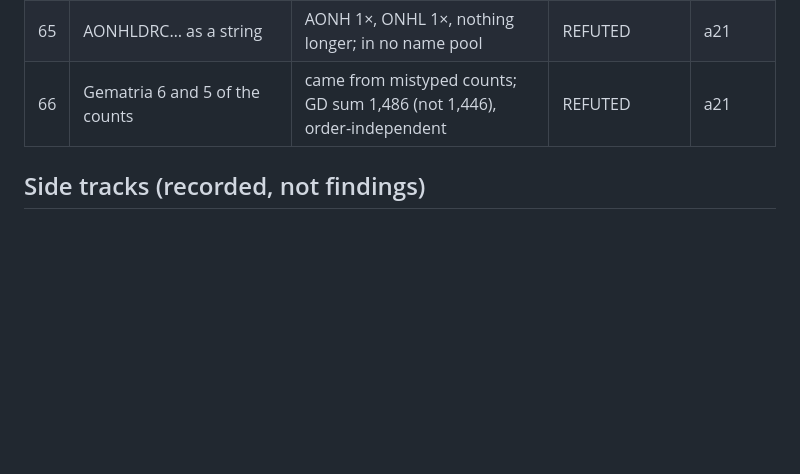
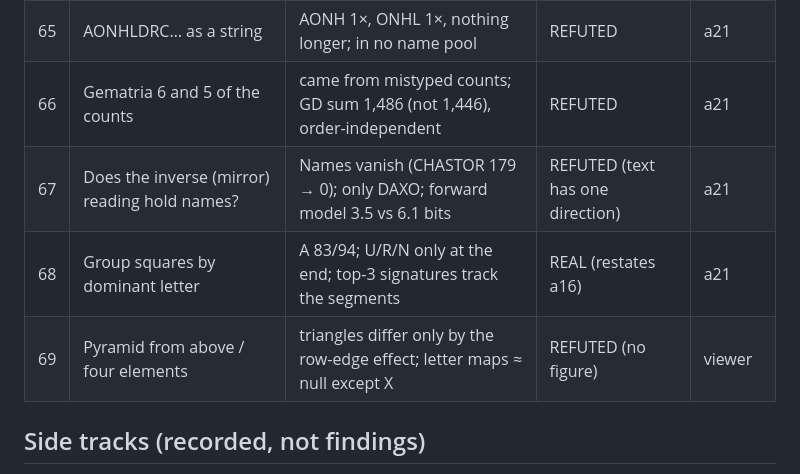
Before and after one commit to astaroneremita-hub/loagaeth-analysis, a Markdown page: docs/RESEARCH_LOG.md, the part around the change. GitHub-like rendering; blank space fills up the shorter version.

```diff
--- a/docs/RESEARCH_LOG.md
+++ b/docs/RESEARCH_LOG.md
@@ -121,6 +121,9 @@ text's own texture.
 | 64 | Letter counts vs 7 / 42 / 49 | at chance; total ≡ 0 mod 7 from the 49×49 build; B 16% in Heptarchic names vs 1.2% in Loagaeth | REFUTED (numerology) | a21 |
 | 65 | AONHLDRC… as a string | AONH 1×, ONHL 1×, nothing longer; in no name pool | REFUTED | a21 |
 | 66 | Gematria 6 and 5 of the counts | came from mistyped counts; GD sum 1,486 (not 1,446), order-independent | REFUTED | a21 |
+| 67 | Does the inverse (mirror) reading hold names? | Names vanish (CHASTOR 179 → 0); only DAXO; forward model 3.5 vs 6.1 bits | REFUTED (text has one direction) | a21 |
+| 68 | Group squares by dominant letter | A 83/94; U/R/N only at the end; top-3 signatures track the segments | REAL (restates a16) | a21 |
+| 69 | Pyramid from above / four elements | triangles differ only by the row-edge effect; letter maps ≈ null except X | REFUTED (no figure) | viewer |
 
 ## Side tracks (recorded, not findings)
 
```
Also changed, not shown: README.md (+29 -0 lines), docs/SESSION_FINDINGS.md (+7 -0 lines), figures/viz_closed_pyramid_inverse.jpg (added), figures/viz_elements_heat_top.jpg (added), figures/viz_pyramid_inverse.jpg (added), figures/viz_signature_map.jpg (added), figures/viz_tesseract_signature.jpg (added), 4 other files.
